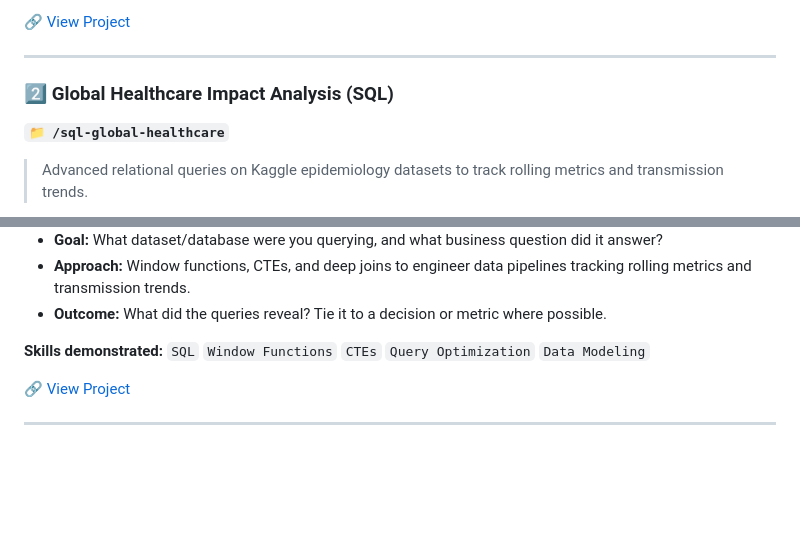
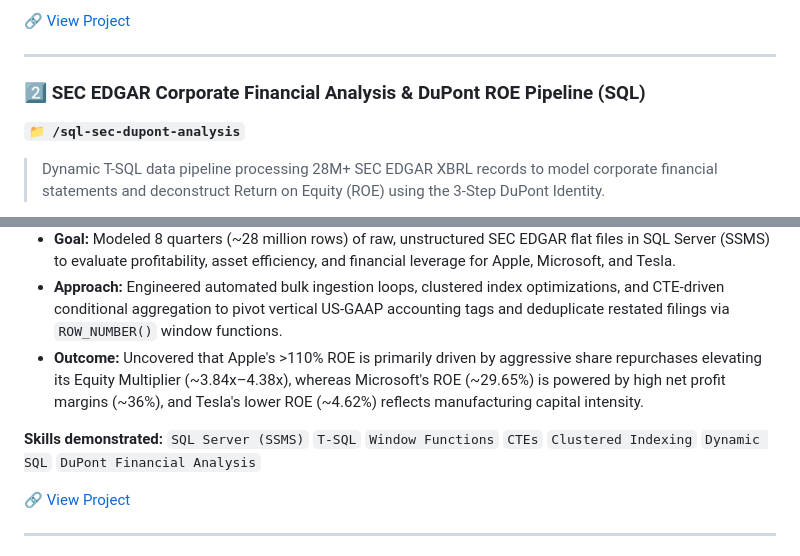
Before and after one commit to alvino11/alvino11.github.io, a Markdown page: README.md, 2 parts joined by grey strips. GitHub-like rendering; blank space fills up the shorter version.

Commit message:
Update README.md
SQL Project upload started

```diff
--- a/README.md
+++ b/README.md
@@ -38,9 +38,9 @@ Each project below includes a short summary. Click through to the repo for full
 
 ---
 
-### 2️⃣ Global Healthcare Impact Analysis (SQL)
-**`📁 /sql-global-healthcare`**
+### 2️⃣ SEC EDGAR Corporate Financial Analysis & DuPont ROE Pipeline (SQL)
+**`📁 /sql-sec-dupont-analysis`**
 
-> Advanced relational queries on Kaggle epidemiology datasets to track rolling metrics and transmission trends.
+> Dynamic T-SQL data pipeline processing 28M+ SEC EDGAR XBRL records to model corporate financial statements and deconstruct Return on Equity (ROE) using the 3-Step DuPont Identity.
 
 <div align="center">
@@ -48,10 +48,10 @@ Each project below includes a short summary. Click through to the repo for full
 </div>
 
-- **Goal:** What dataset/database were you querying, and what business question did it answer?
-- **Approach:** Window functions, CTEs, and deep joins to engineer data pipelines tracking rolling metrics and transmission trends.
-- **Outcome:** What did the queries reveal? Tie it to a decision or metric where possible.
+- **Goal:** Modeled 8 quarters (~28 million rows) of raw, unstructured SEC EDGAR flat files in SQL Server (SSMS) to evaluate profitability, asset efficiency, and financial leverage for Apple, Microsoft, and Tesla.
+- **Approach:** Engineered automated bulk ingestion loops, clustered index optimizations, and CTE-driven conditional aggregation to pivot vertical US-GAAP accounting tags and deduplicate restated filings via `ROW_NUMBER()` window functions.
+- **Outcome:** Uncovered that Apple's >110% ROE is primarily driven by aggressive share repurchases elevating its Equity Multiplier (~3.84x–4.38x), whereas Microsoft's ROE (~29.65%) is powered by high net profit margins (~36%), and Tesla's lower ROE (~4.62%) reflects manufacturing capital intensity.
 
-**Skills demonstrated:** `SQL` `Window Functions` `CTEs` `Query Optimization` `Data Modeling`
+**Skills demonstrated:** `SQL Server (SSMS)` `T-SQL` `Window Functions` `CTEs` `Clustered Indexing` `Dynamic SQL` `DuPont Financial Analysis`
 
 🔗 [View Project](#)
 
```
Also changed, not shown: other parts of README.md (+1 -1 lines).
